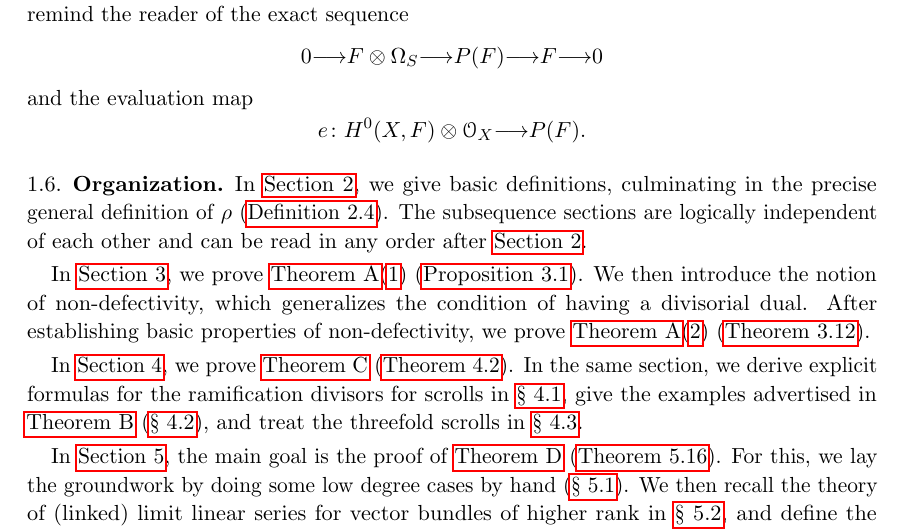
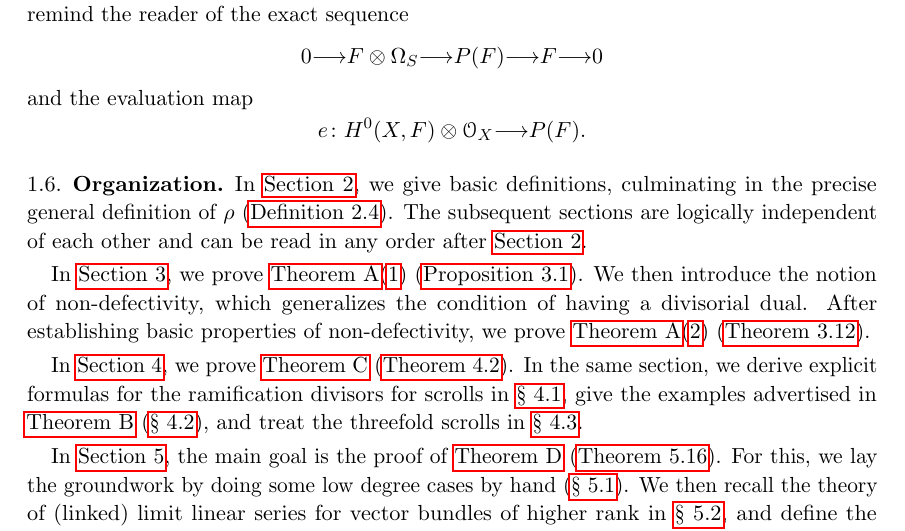
Before and after one commit to deopurkar/ProjectionAndRamification, a LaTeX paper (ProjectionandRamificationEDIT.tex): part of page 7 of 49, cut so that both start at the same text. Compiled offline with pdfLaTeX.

Commit message:
Typo (spelling error).

```diff
--- a/ProjectionandRamificationEDIT.tex
+++ b/ProjectionandRamificationEDIT.tex
@@ -372,7 +372,7 @@ and the evaluation map
 
 \subsection{Organization}
 In \autoref{sec:prmap}, we give basic definitions, culminating in the precise general definition of $\rho$ (\autoref{def:ProjectionRamification}).
-The subsequence sections are logically independent of each other and can be read in any order after \autoref{sec:prmap}.
+The subsequent sections are logically independent of each other and can be read in any order after \autoref{sec:prmap}.
 
 In \autoref{sec:proof_of_theorem:main}, we prove \autoref{thm:main}\eqref{item:incomp} (\autoref{prop:incompress}).
 We then introduce the notion of non-defectivity, which generalizes the condition of having a divisorial dual.
```
